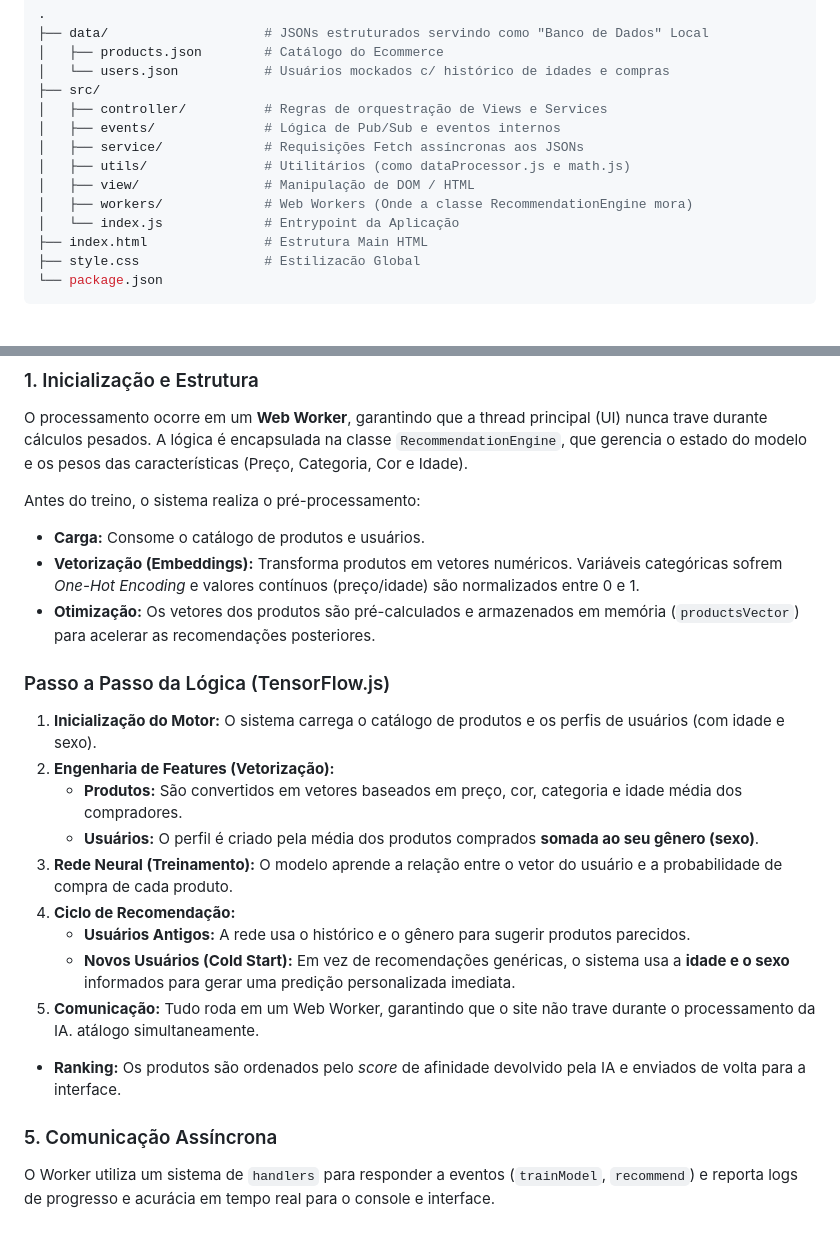
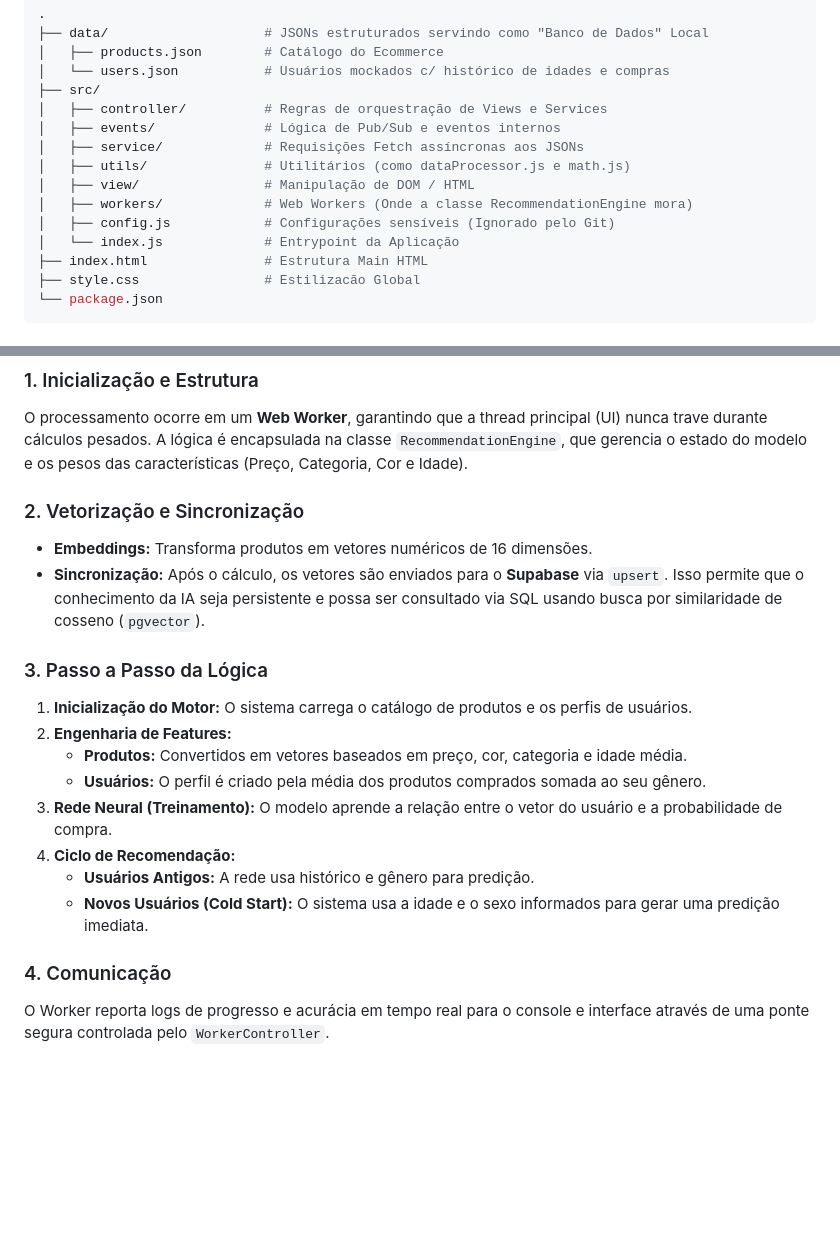
Before and after one commit to brunoteixeiralc/projeto-recomendacoes, a Markdown page: README.md, 2 parts joined by grey strips. GitHub-like rendering; blank space fills up the shorter version.

Commit message:
feat: Add Supabase integration for vector database functionality and create an English version of the README.

```diff
--- a/README.md
+++ b/README.md
@@ -77,6 +83,7 @@ npm run test
 │   ├── utils/               # Utilitários (como dataProcessor.js e math.js)
 │   ├── view/                # Manipulação de DOM / HTML
 │   ├── workers/             # Web Workers (Onde a classe RecommendationEngine mora)
+│   ├── config.js            # Configurações sensíveis (Ignorado pelo Git)
 │   └── index.js             # Entrypoint da Aplicação
 ├── index.html               # Estrutura Main HTML
 ├── style.css                # Estilizacão Global
@@ -90,24 +97,19 @@ A inteligência do sistema reside no `modelTrainingWorker.js`, funcionando como
 ### 1. Inicialização e Estrutura
 O processamento ocorre em um **Web Worker**, garantindo que a thread principal (UI) nunca trave durante cálculos pesados. A lógica é encapsulada na classe `RecommendationEngine`, que gerencia o estado do modelo e os pesos das características (Preço, Categoria, Cor e Idade).
 
-Antes do treino, o sistema realiza o pré-processamento:
-- **Carga:** Consome o catálogo de produtos e usuários.
-- **Vetorização (Embeddings):** Transforma produtos em vetores numéricos. Variáveis categóricas sofrem *One-Hot Encoding* e valores contínuos (preço/idade) são normalizados entre 0 e 1.
-- **Otimização:** Os vetores dos produtos são pré-calculados e armazenados em memória (`productsVector`) para acelerar as recomendações posteriores.
+### 2. Vetorização e Sincronização
+- **Embeddings:** Transforma produtos em vetores numéricos de 16 dimensões.
+- **Sincronização:** Após o cálculo, os vetores são enviados para o **Supabase** via `upsert`. Isso permite que o conhecimento da IA seja persistente e possa ser consultado via SQL usando busca por similaridade de cosseno (`pgvector`).
 
-### Passo a Passo da Lógica (TensorFlow.js)
+### 3. Passo a Passo da Lógica
+1.  **Inicialização do Motor:** O sistema carrega o catálogo de produtos e os perfis de usuários.
+2.  **Engenharia de Features:**
+    *   **Produtos:** Convertidos em vetores baseados em preço, cor, categoria e idade média.
+    *   **Usuários:** O perfil é criado pela média dos produtos comprados somada ao seu gênero.
+3.  **Rede Neural (Treinamento):** O modelo aprende a relação entre o vetor do usuário e a probabilidade de compra.
+4.  **Ciclo de Recomendação:**
+    *   **Usuários Antigos:** A rede usa histórico e gênero para predição.
+    *   **Novos Usuários (Cold Start):** O sistema usa a idade e o sexo informados para gerar uma predição imediata.
 
-1.  **Inicialização do Motor:** O sistema carrega o catálogo de produtos e os perfis de usuários (com idade e sexo).
-2.  **Engenharia de Features (Vetorização):**
-    *   **Produtos:** São convertidos em vetores baseados em preço, cor, categoria e idade média dos compradores.
-    *   **Usuários:** O perfil é criado pela média dos produtos comprados **somada ao seu gênero (sexo)**.
-3.  **Rede Neural (Treinamento):** O modelo aprende a relação entre o vetor do usuário e a probabilidade de compra de cada produto.
-4.  **Ciclo de Recomendação:**
-    *   **Usuários Antigos:** A rede usa o histórico e o gênero para sugerir produtos parecidos.
-    *   **Novos Usuários (Cold Start):** Em vez de recomendações genéricas, o sistema usa a **idade e o sexo** informados para gerar uma predição personalizada imediata.
-5.  **Comunicação:** Tudo roda em um Web Worker, garantindo que o site não trave durante o processamento da IA.
-atálogo simultaneamente.
-- **Ranking:** Os produtos são ordenados pelo *score* de afinidade devolvido pela IA e enviados de volta para a interface.
-
-### 5. Comunicação Assíncrona
-O Worker utiliza um sistema de `handlers` para responder a eventos (`trainModel`, `recommend`) e reporta logs de progresso e acurácia em tempo real para o console e interface.
+### 4. Comunicação
+O Worker reporta logs de progresso e acurácia em tempo real para o console e interface através de uma ponte segura controlada pelo `WorkerController`.
```
Also changed, not shown: other parts of README.md (+9 -3 lines), README_EN.md (added, +114 -0 lines).
